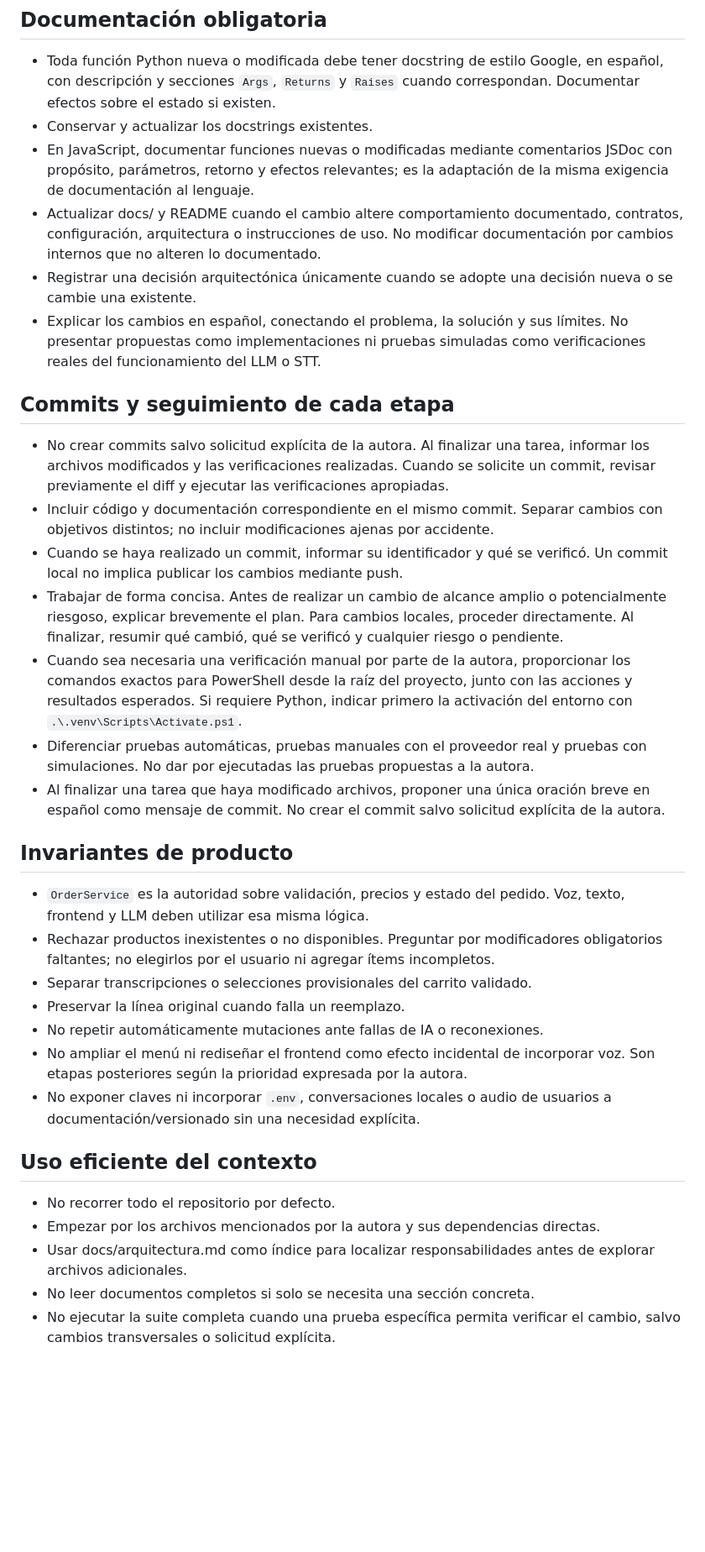
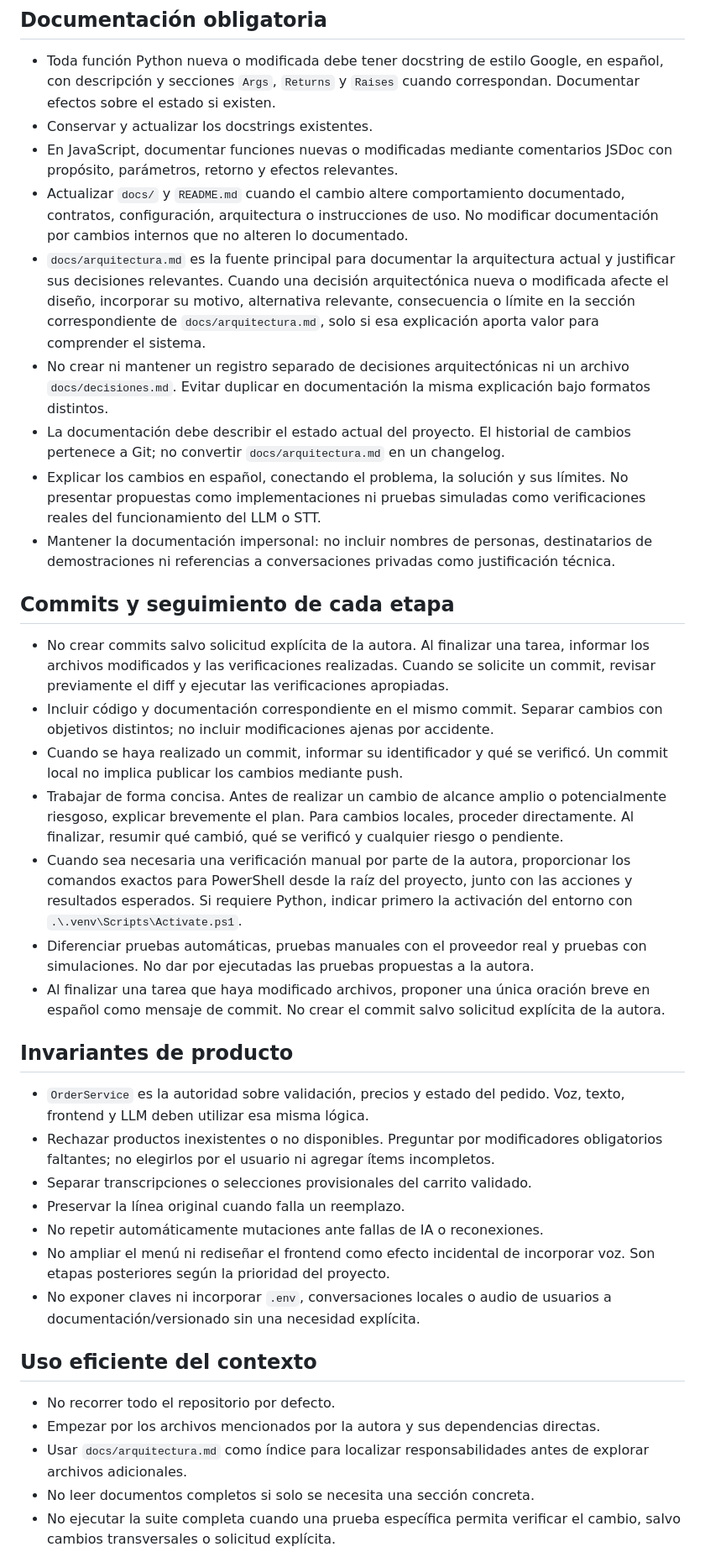
Before and after one commit to gsierra1/self_order, a Markdown page: AGENTS.md, the part around one of its changes. Shown at 84% size. Rendered like a GitHub page; blank space fills up the shorter version.

Commit message:
actualizo agents.md para que no genere mas decisiones.md y en tal caso que las justifique en arquitectura.md

```diff
--- a/AGENTS.md
+++ b/AGENTS.md
@@ -13,22 +13,34 @@ inspeccionar solo los archivos necesarios.
   correspondan. Documentar efectos sobre el estado si existen.
 - Conservar y actualizar los docstrings existentes.
 - En JavaScript, documentar funciones nuevas o modificadas mediante comentarios
-  JSDoc con propósito, parámetros, retorno y efectos relevantes; es la adaptación
-  de la misma exigencia de documentación al lenguaje.
-- Actualizar docs/ y README cuando el cambio altere comportamiento documentado,
-  contratos, configuración, arquitectura o instrucciones de uso. No modificar
-  documentación por cambios internos que no alteren lo documentado.
-- Registrar una decisión arquitectónica únicamente cuando se adopte una decisión
-  nueva o se cambie una existente.
+  JSDoc con propósito, parámetros, retorno y efectos relevantes.
+- Actualizar `docs/` y `README.md` cuando el cambio altere comportamiento
+  documentado, contratos, configuración, arquitectura o instrucciones de uso.
+  No modificar documentación por cambios internos que no alteren lo documentado.
+- `docs/arquitectura.md` es la fuente principal para documentar la arquitectura
+  actual y justificar sus decisiones relevantes. Cuando una decisión
+  arquitectónica nueva o modificada afecte el diseño, incorporar su motivo,
+  alternativa relevante, consecuencia o límite en la sección correspondiente de
+  `docs/arquitectura.md`, solo si esa explicación aporta valor para comprender el
+  sistema.
+- No crear ni mantener un registro separado de decisiones arquitectónicas ni un
+  archivo `docs/decisiones.md`. Evitar duplicar en documentación la misma
+  explicación bajo formatos distintos.
+- La documentación debe describir el estado actual del proyecto. El historial de
+  cambios pertenece a Git; no convertir `docs/arquitectura.md` en un changelog.
 - Explicar los cambios en español, conectando el problema, la solución y sus
   límites. No presentar propuestas como implementaciones ni pruebas simuladas
   como verificaciones reales del funcionamiento del LLM o STT.
+- Mantener la documentación impersonal: no incluir nombres de personas,
+  destinatarios de demostraciones ni referencias a conversaciones privadas como
+  justificación técnica.
 
 ## Commits y seguimiento de cada etapa
 
 - No crear commits salvo solicitud explícita de la autora. Al finalizar una tarea,
-  informar los archivos modificados y las verificaciones realizadas. Cuando se solicite
-  un commit, revisar previamente el diff y ejecutar las verificaciones apropiadas.
+  informar los archivos modificados y las verificaciones realizadas. Cuando se
+  solicite un commit, revisar previamente el diff y ejecutar las verificaciones
+  apropiadas.
 - Incluir código y documentación correspondiente en el mismo commit. Separar
   cambios con objetivos distintos; no incluir modificaciones ajenas por accidente.
 - Cuando se haya realizado un commit, informar su identificador y qué se verificó.
@@ -37,27 +49,29 @@ inspeccionar solo los archivos necesarios.
   potencialmente riesgoso, explicar brevemente el plan. Para cambios locales,
   proceder directamente. Al finalizar, resumir qué cambió, qué se verificó y
   cualquier riesgo o pendiente.
-- Cuando sea necesaria una verificación manual por parte de la autora, proporcionar
-  los comandos exactos para PowerShell desde la raíz del proyecto, junto con las acciones
-  y resultados esperados. Si requiere Python, indicar primero la activación del entorno
-  con `.\.venv\Scripts\Activate.ps1`.
+- Cuando sea necesaria una verificación manual por parte de la autora,
+  proporcionar los comandos exactos para PowerShell desde la raíz del proyecto,
+  junto con las acciones y resultados esperados. Si requiere Python, indicar
+  primero la activación del entorno con `.\.venv\Scripts\Activate.ps1`.
 - Diferenciar pruebas automáticas, pruebas manuales con el proveedor real y
-  pruebas con simulaciones. No dar por ejecutadas las pruebas propuestas a la autora.
-- Al finalizar una tarea que haya modificado archivos, proponer una única oración breve
-  en español como mensaje de commit. No crear el commit salvo solicitud explícita de la autora.
-
+  pruebas con simulaciones. No dar por ejecutadas las pruebas propuestas a la
+  autora.
+- Al finalizar una tarea que haya modificado archivos, proponer una única oración
+  breve en español como mensaje de commit. No crear el commit salvo solicitud
+  explícita de la autora.
 
 ## Invariantes de producto
 
 - `OrderService` es la autoridad sobre validación, precios y estado del pedido.
   Voz, texto, frontend y LLM deben utilizar esa misma lógica.
 - Rechazar productos inexistentes o no disponibles. Preguntar por modificadores
-  obligatorios faltantes; no elegirlos por el usuario ni agregar ítems incompletos.
+  obligatorios faltantes; no elegirlos por el usuario ni agregar ítems
+  incompletos.
 - Separar transcripciones o selecciones provisionales del carrito validado.
 - Preservar la línea original cuando falla un reemplazo.
 - No repetir automáticamente mutaciones ante fallas de IA o reconexiones.
-- No ampliar el menú ni rediseñar el frontend como efecto incidental de incorporar
-  voz. Son etapas posteriores según la prioridad expresada por la autora.
+- No ampliar el menú ni rediseñar el frontend como efecto incidental de
+  incorporar voz. Son etapas posteriores según la prioridad del proyecto.
 - No exponer claves ni incorporar `.env`, conversaciones locales o audio de
   usuarios a documentación/versionado sin una necesidad explícita.
 
@@ -65,7 +79,7 @@ inspeccionar solo los archivos necesarios.
 
 - No recorrer todo el repositorio por defecto.
 - Empezar por los archivos mencionados por la autora y sus dependencias directas.
-- Usar docs/arquitectura.md como índice para localizar responsabilidades antes
+- Usar `docs/arquitectura.md` como índice para localizar responsabilidades antes
   de explorar archivos adicionales.
 - No leer documentos completos si solo se necesita una sección concreta.
 - No ejecutar la suite completa cuando una prueba específica permita verificar el
```
Also changed, not shown: other parts of AGENTS.md (+7 -7 lines).
